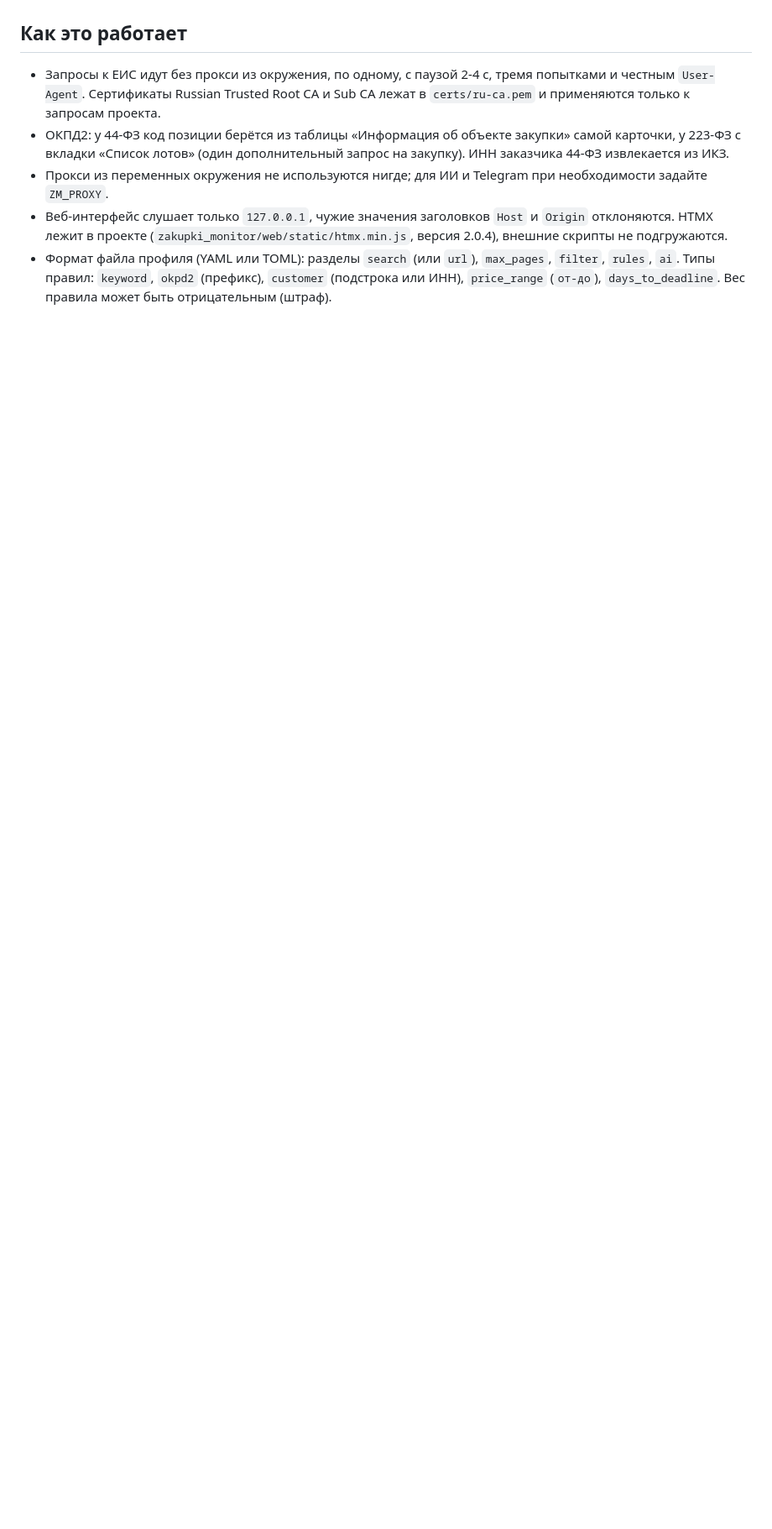
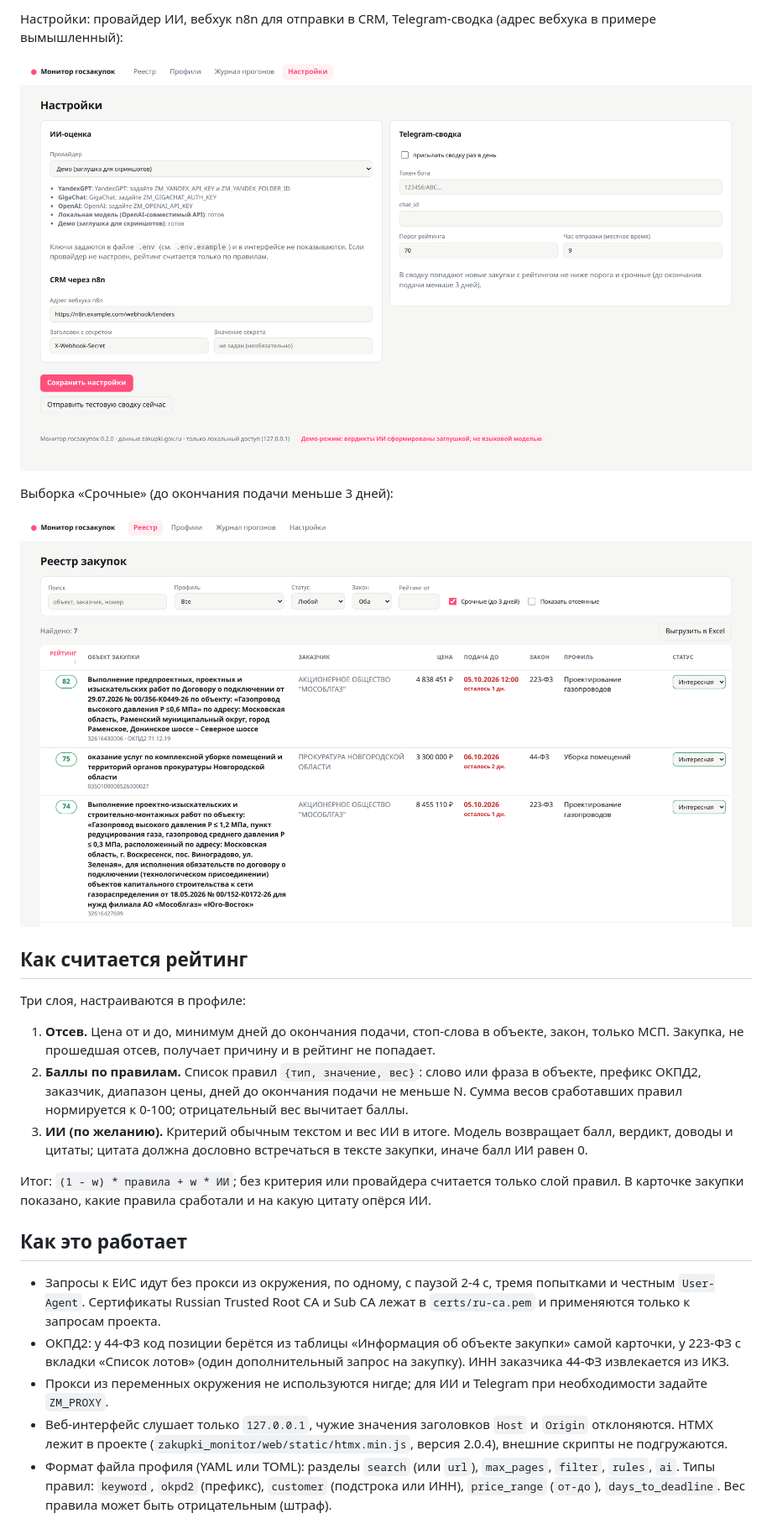
Before and after one commit to alexmaralless-bit/zakupki-monitor, a Markdown page: README.md, the part around one of its changes. Shown at 84% size. Rendered like a GitHub page; pictures changed too: docs/screenshots/registry-urgent.png (added), docs/screenshots/settings.png (added); blank space fills up the shorter version.

Commit message:
Этап 3: витрина — README со скриншотами, исправление демо-данных
Co-Authored-By: Claude Opus 5.5 <noreply@anthropic.com>

```diff
--- a/README.md
+++ b/README.md
@@ -64,3 +79,20 @@ ZM_DB_PATH=data/demo.db uv run zakupki-monitor serve
+Настройки: провайдер ИИ, вебхук n8n для отправки в CRM, Telegram-сводка (адрес вебхука в примере вымышленный):
+
+![Настройки и CRM](docs/screenshots/settings.png)
+
+Выборка «Срочные» (до окончания подачи меньше 3 дней):
+
+![Срочные закупки](docs/screenshots/registry-urgent.png)
+
+## Как считается рейтинг
+
+Три слоя, настраиваются в профиле:
+
+1. **Отсев.** Цена от и до, минимум дней до окончания подачи, стоп-слова в объекте, закон, только МСП. Закупка, не прошедшая отсев, получает причину и в рейтинг не попадает.
+2. **Баллы по правилам.** Список правил `{тип, значение, вес}`: слово или фраза в объекте, префикс ОКПД2, заказчик, диапазон цены, дней до окончания подачи не меньше N. Сумма весов сработавших правил нормируется к 0-100; отрицательный вес вычитает баллы.
+3. **ИИ (по желанию).** Критерий обычным текстом и вес ИИ в итоге. Модель возвращает балл, вердикт, доводы и цитаты; цитата должна дословно встречаться в тексте закупки, иначе балл ИИ равен 0.
+
+Итог: `(1 - w) * правила + w * ИИ`; без критерия или провайдера считается только слой правил. В карточке закупки показано, какие правила сработали и на какую цитату опёрся ИИ.
 
 ## Как это работает
 
```
Also changed, not shown: other parts of README.md (+16 -1 lines), docs/screenshots/card.png (added), docs/screenshots/profile-rules.png (added), docs/screenshots/registry.png (added), 5 other files.
